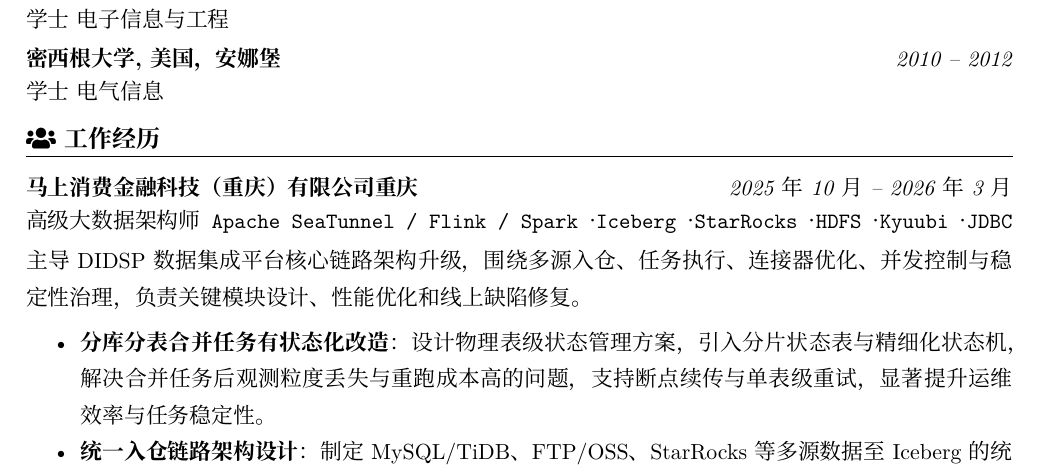
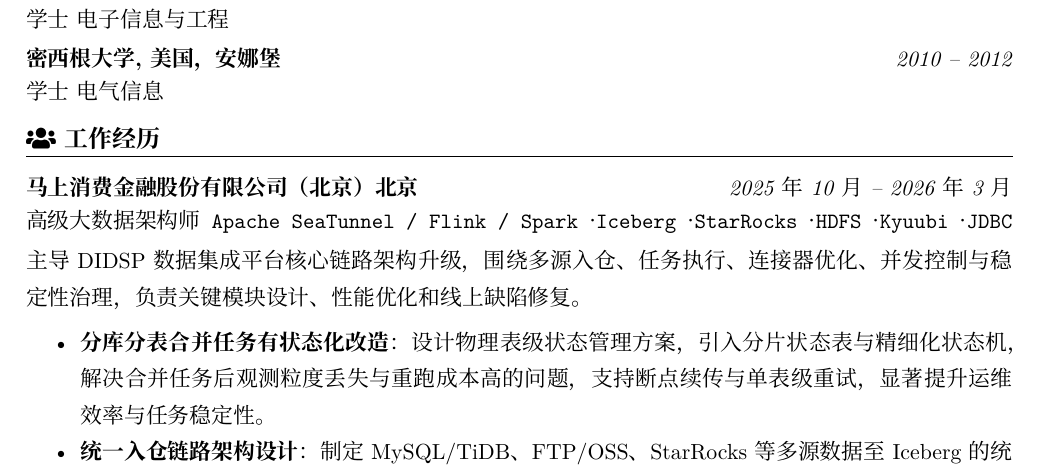
Before and after one commit to wangshao/resume, a LaTeX CV (resume.tex): part of page 1 of 2, cut so that both start at the same text. Compiled offline with XeLaTeX; a missing font is replaced by an installed copy or a similar font.

Commit message:
fix: correct company name to 马上消费金融股份有限公司（北京）

```diff
--- a/resume.tex
+++ b/resume.tex
@@ -90,7 +90,7 @@
 \textit{学士}\ 电气信息
 
 \section{\faUsers\ 工作经历}
-\datedsubsection{\textbf{马上消费金融科技（重庆）有限公司} 重庆}{2025年10月 -- 2026年3月}
+\datedsubsection{\textbf{马上消费金融股份有限公司（北京）} 北京}{2025年10月 -- 2026年3月}
 \role{高级大数据架构师}{Apache SeaTunnel / Flink / Spark · Iceberg · StarRocks · HDFS · Kyuubi · JDBC}
 \begin{onehalfzspacing}
 主导 DIDSP 数据集成平台核心链路架构升级，围绕多源入仓、任务执行、连接器优化、并发控制与稳定性治理，负责关键模块设计、性能优化和线上缺陷修复。
```
